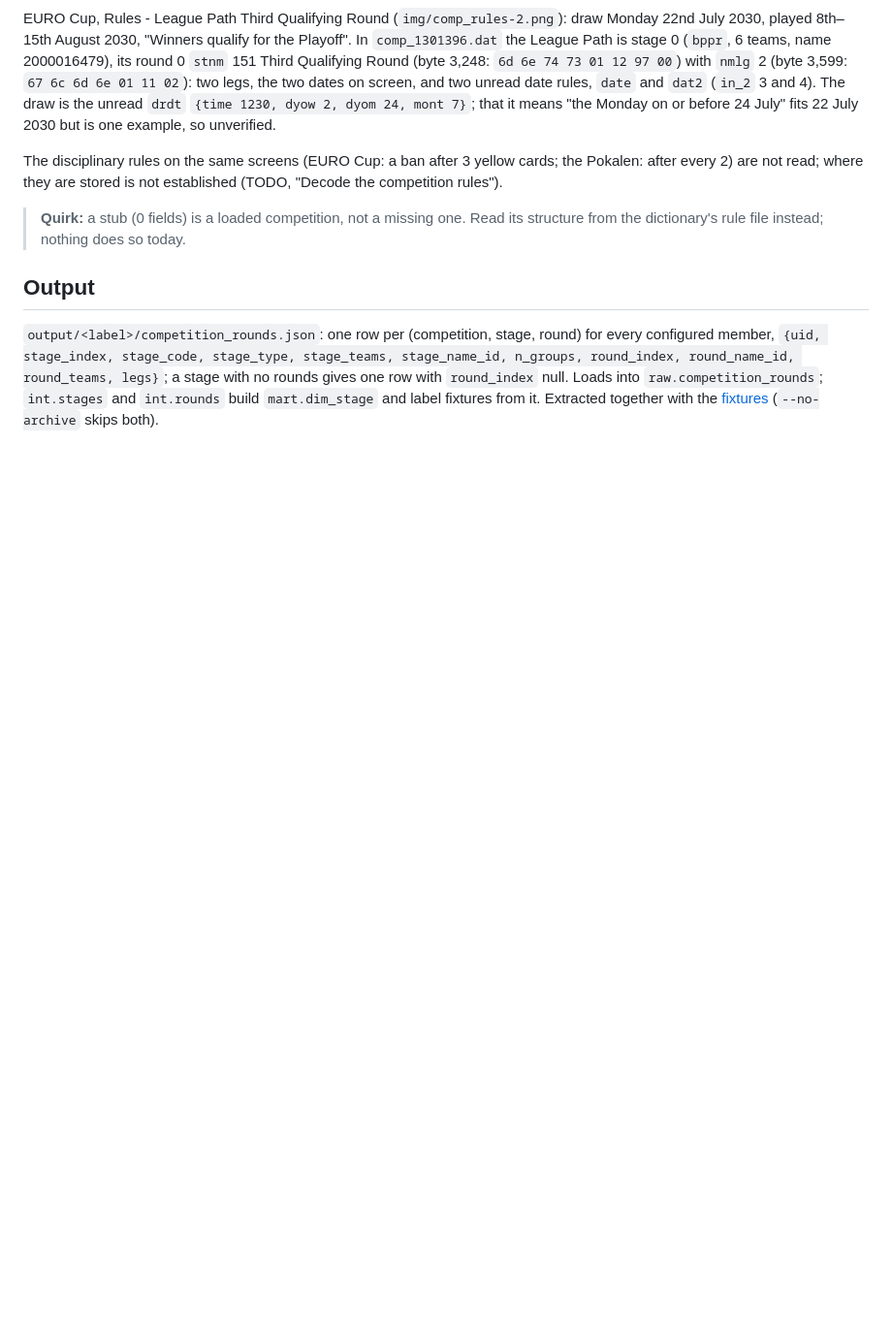
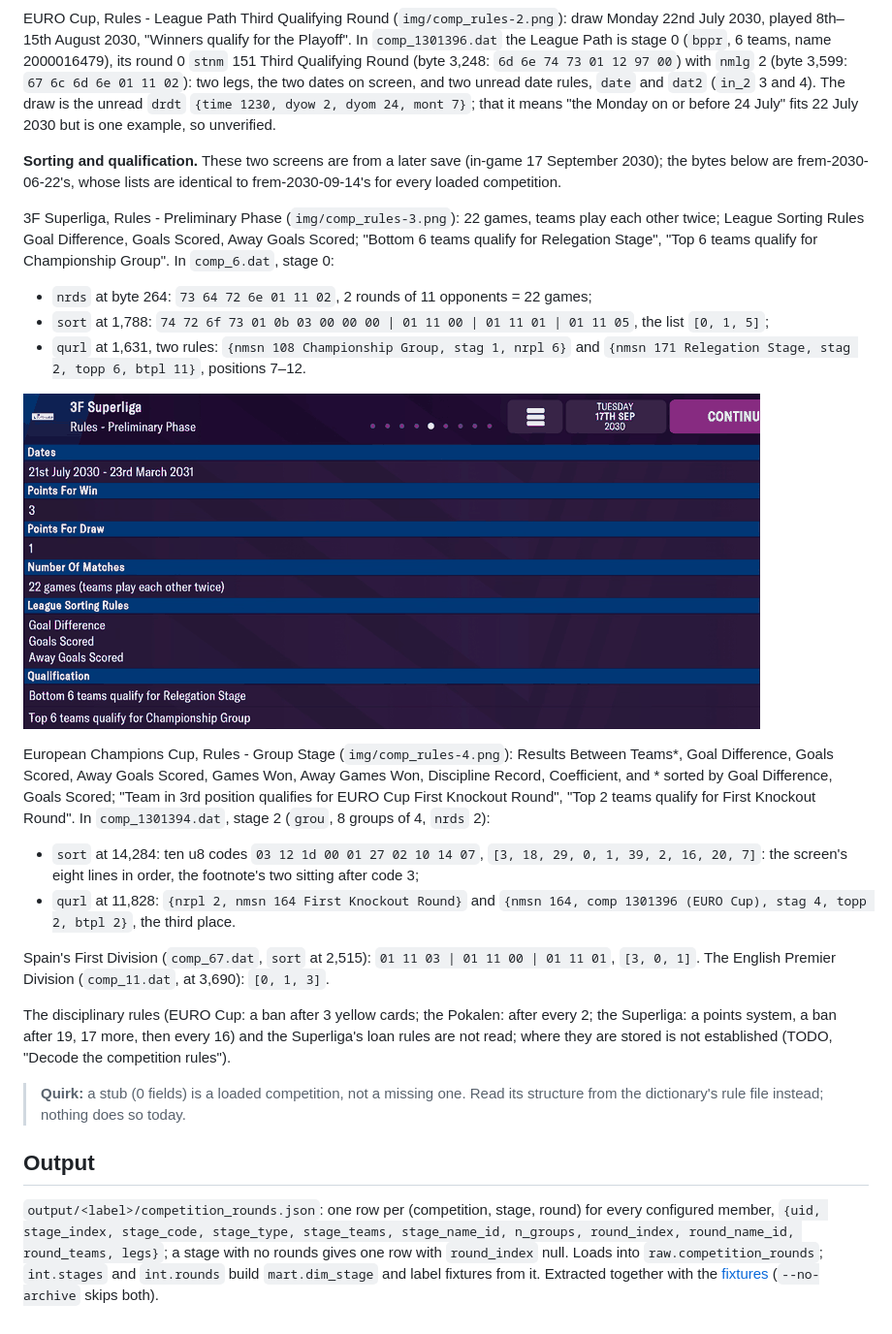
Before and after one commit to ZacHooper/fmm-stats, a Markdown page: docs/parser/comp_rules.md, the part around one of its changes. Shown at 97% size. GitHub-like rendering; pictures changed too: docs/parser/img/comp_rules-3.png (added); blank space fills up the shorter version.

```diff
--- a/docs/parser/comp_rules.md
+++ b/docs/parser/comp_rules.md
@@ -100,9 +127,39 @@ July 2030, played 8th–15th August 2030, "Winners qualify for the Playoff". In
 mont 7}`; that it means "the Monday on or before 24 July" fits 22 July 2030 but is one example,
 so unverified.
 
-The disciplinary rules on the same screens (EURO Cup: a ban after 3 yellow cards; the Pokalen:
-after every 2) are not read; where they are stored is not established (TODO, "Decode the
-competition rules").
+**Sorting and qualification.** These two screens are from a later save (in-game 17 September
+2030); the bytes below are frem-2030-06-22's, whose lists are identical to frem-2030-09-14's
+for every loaded competition.
+
+3F Superliga, Rules - Preliminary Phase (`img/comp_rules-3.png`): 22 games, teams play each
+other twice; League Sorting Rules Goal Difference, Goals Scored, Away Goals Scored; "Bottom 6
+teams qualify for Relegation Stage", "Top 6 teams qualify for Championship Group". In
+`comp_6.dat`, stage 0:
+- `nrds` at byte 264: `73 64 72 6e 01 11 02`, 2 rounds of 11 opponents = 22 games;
+- `sort` at 1,788: `74 72 6f 73 01 0b 03 00 00 00 | 01 11 00 | 01 11 01 | 01 11 05`, the
+  list `[0, 1, 5]`;
+- `qurl` at 1,631, two rules: `{nmsn 108 Championship Group, stag 1, nrpl 6}` and
+  `{nmsn 171 Relegation Stage, stag 2, topp 6, btpl 11}`, positions 7–12.
+
+![3F Superliga Rules - Preliminary Phase: 22 games; Goal Difference, Goals Scored, Away Goals Scored; bottom 6 to the Relegation Stage, top 6 to the Championship Group](img/comp_rules-3.png)
+
+European Champions Cup, Rules - Group Stage (`img/comp_rules-4.png`): Results Between Teams\*,
+Goal Difference, Goals Scored, Away Goals Scored, Games Won, Away Games Won, Discipline Record,
+Coefficient, and \* sorted by Goal Difference, Goals Scored; "Team in 3rd position qualifies for
+EURO Cup First Knockout Round", "Top 2 teams qualify for First Knockout Round". In
+`comp_1301394.dat`, stage 2 (`grou`, 8 groups of 4, `nrds` 2):
+- `sort` at 14,284: ten u8 codes `03 12 1d 00 01 27 02 10 14 07`, `[3, 18, 29, 0, 1, 39, 2,
+  16, 20, 7]`: the screen's eight lines in order, the footnote's two sitting after code 3;
+- `qurl` at 11,828: `{nrpl 2, nmsn 164 First Knockout Round}` and `{nmsn 164, comp 1301396
+  (EURO Cup), stag 4, topp 2, btpl 2}`, the third place.
+
+Spain's First Division (`comp_67.dat`, `sort` at 2,515): `01 11 03 | 01 11 00 | 01 11 01`,
+`[3, 0, 1]`. The English Premier Division (`comp_11.dat`, at 3,690): `[0, 1, 3]`.
+
+The disciplinary rules (EURO Cup: a ban after 3 yellow cards; the Pokalen: after every 2; the
+Superliga: a points system, a ban after 19, 17 more, then every 16) and the Superliga's loan
+rules are not read; where they are stored is not established (TODO, "Decode the competition
+rules").
 
 > **Quirk:** a stub (0 fields) is a loaded competition, not a missing one. Read its structure
 > from the dictionary's rule file instead; nothing does so today.
```
Also changed, not shown: other parts of docs/parser/comp_rules.md (+27 -0 lines), docs/TODO.md (+8 -3 lines), docs/parser/img/comp_rules-4.png (added), 2 other files.
